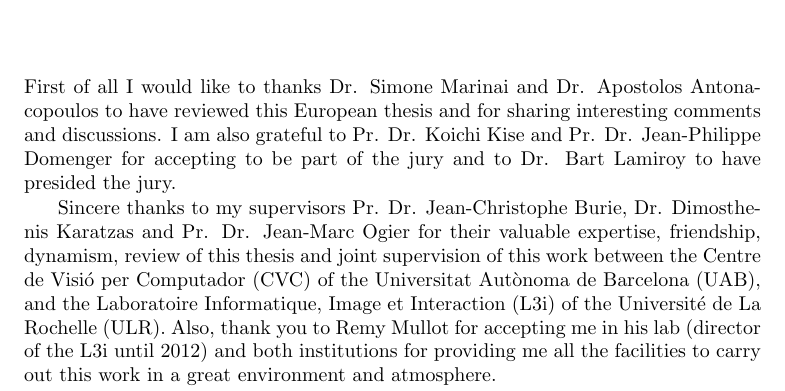
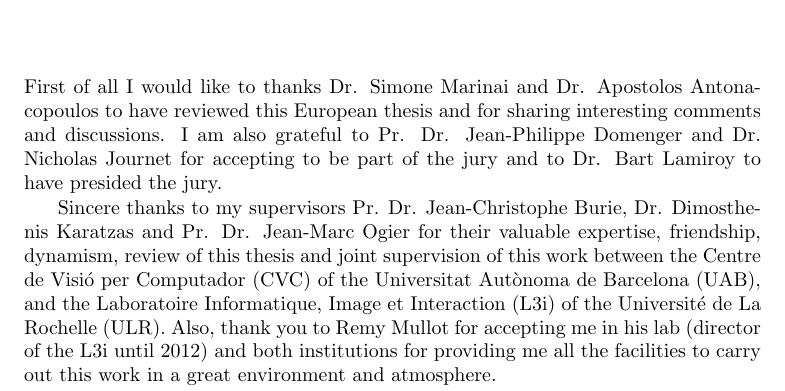
Before and after one commit to crigaud/thesis, a LaTeX thesis (manuscript/src/main.tex, which reads manuscript/src/chapters/0.1-agraiments/agraiments.tex): part of page 9 of 201, cut so that both start at the same text. Compiled offline with pdfLaTeX.

Commit message:
pre-final version

```diff
--- a/manuscript/src/chapters/0.1-agraiments/agraiments.tex
+++ b/manuscript/src/chapters/0.1-agraiments/agraiments.tex
@@ -3,7 +3,7 @@
 \addcontentsline{toc}{chapter}{Acknowledgement}
 
 First of all I would like to thanks Dr. Simone Marinai and Dr. Apostolos Antonacopoulos to have reviewed this European thesis and for sharing interesting comments and discussions.
-I am also grateful to Pr. Dr. Koichi Kise and Pr. Dr. Jean-Philippe Domenger for accepting to be part of the jury and to Dr. Bart Lamiroy to have presided the jury.
+I am also grateful to Pr. Dr. Jean-Philippe Domenger and Dr. Nicholas Journet for accepting to be part of the jury and to Dr. Bart Lamiroy to have presided the jury.
 
 Sincere thanks to my supervisors Pr. Dr. Jean-Christophe Burie, Dr. Dimosthenis Karatzas and Pr. Dr. Jean-Marc Ogier for their valuable expertise, friendship, dynamism, review of this thesis and joint supervision of this work between the~\CVC~(CVC) of the~\UAB~(UAB), and the~\LIII~(L3i) of the~\ULR~(ULR).
 Also, thank you to Remy Mullot for accepting me in his lab (director of the L3i until 2012) and both institutions for providing me all the facilities to carry out this work in a great environment and atmosphere.
```
Also changed, not shown: 1 other file.
